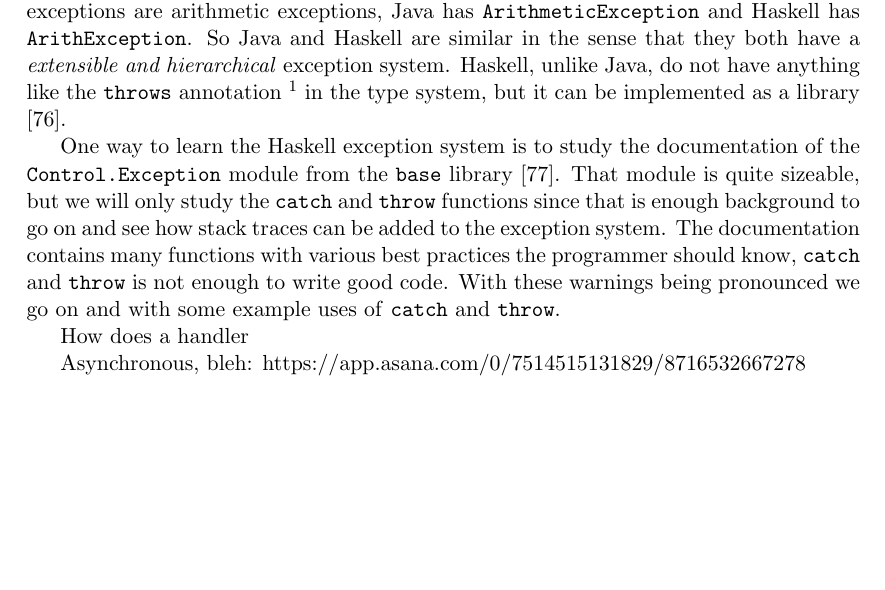
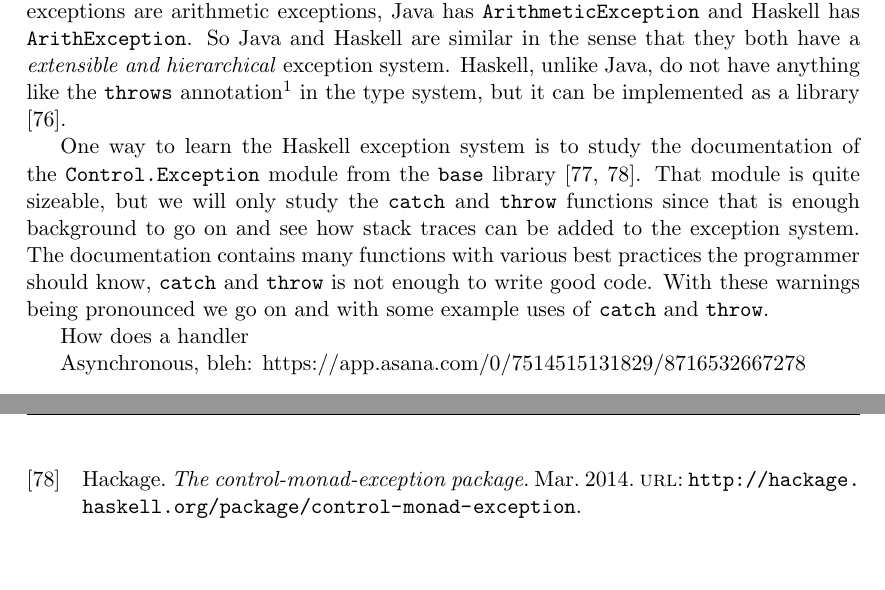
Before and after one commit to Tarrasch/exjobb, a LaTeX thesis (report/main.tex, which reads report/include/haskell-interface.tex, report/references.bib): part of page 42 of 47 before the commit and two parts of pages 42 and 48 of 48 after it, the two joined at a grey line, cut so that both start at the same text, the shorter picture padded with empty space. Compiled offline with pdfLaTeX.

Commit message:
Also cite control-monad-exception package

```diff
--- a/report/include/haskell-interface.tex
+++ b/report/include/haskell-interface.tex
@@ -249,14 +249,16 @@ subclass of exceptions are arithmetic exceptions, Java has
 \texttt{ArithmeticException} and Haskell has \texttt{ArithException}.
 So Java and Haskell are similar in the sense that they both have a
 \emph{extensible and hierarchical} exception system.  Haskell, unlike
-Java, do not have anything like the \texttt{throws} annotation
-\footnote{Introduced in section \ref{sec:error_handling_in_haskell}.}
+Java, do not have anything like the \texttt{throws}
+annotation\footnote{Introduced in section
+\ref{sec:error_handling_in_haskell}.}
 in the type system, but it can be implemented as a library
 \cite{github_pepeiborra_cme}.
 
 One way to learn the Haskell exception system is to study the
 documentation of the \texttt{Control.Exception} module from the
-\texttt{base} library \cite{hackage_base_control_exception}.
+\texttt{base} library \cite{hackage_base_control_exception,
+hackage_control_monad_exception}.
 That module is quite sizeable, but
 we will only study the \texttt{catch} and \texttt{throw} functions since
 that is enough background to go on and see how stack traces can be added
--- a/report/references.bib
+++ b/report/references.bib
@@ -746,0 +753,3 @@ compiled implementations should use eval/apply.
+  url =
+  {http://hackage.haskell.org/package/control-monad-exception},
+}
```
Also changed, not shown: report/references.bib (6 more changed lines).
